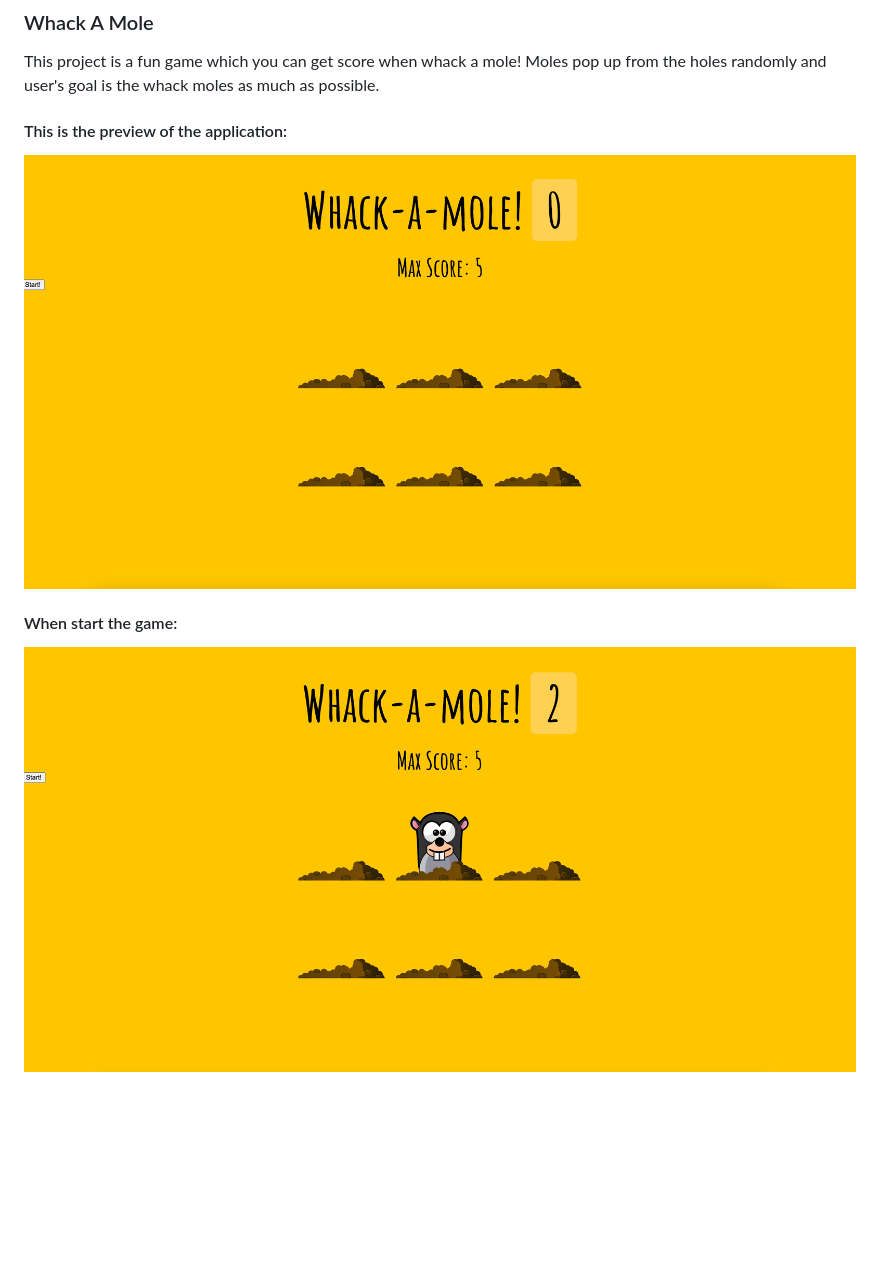
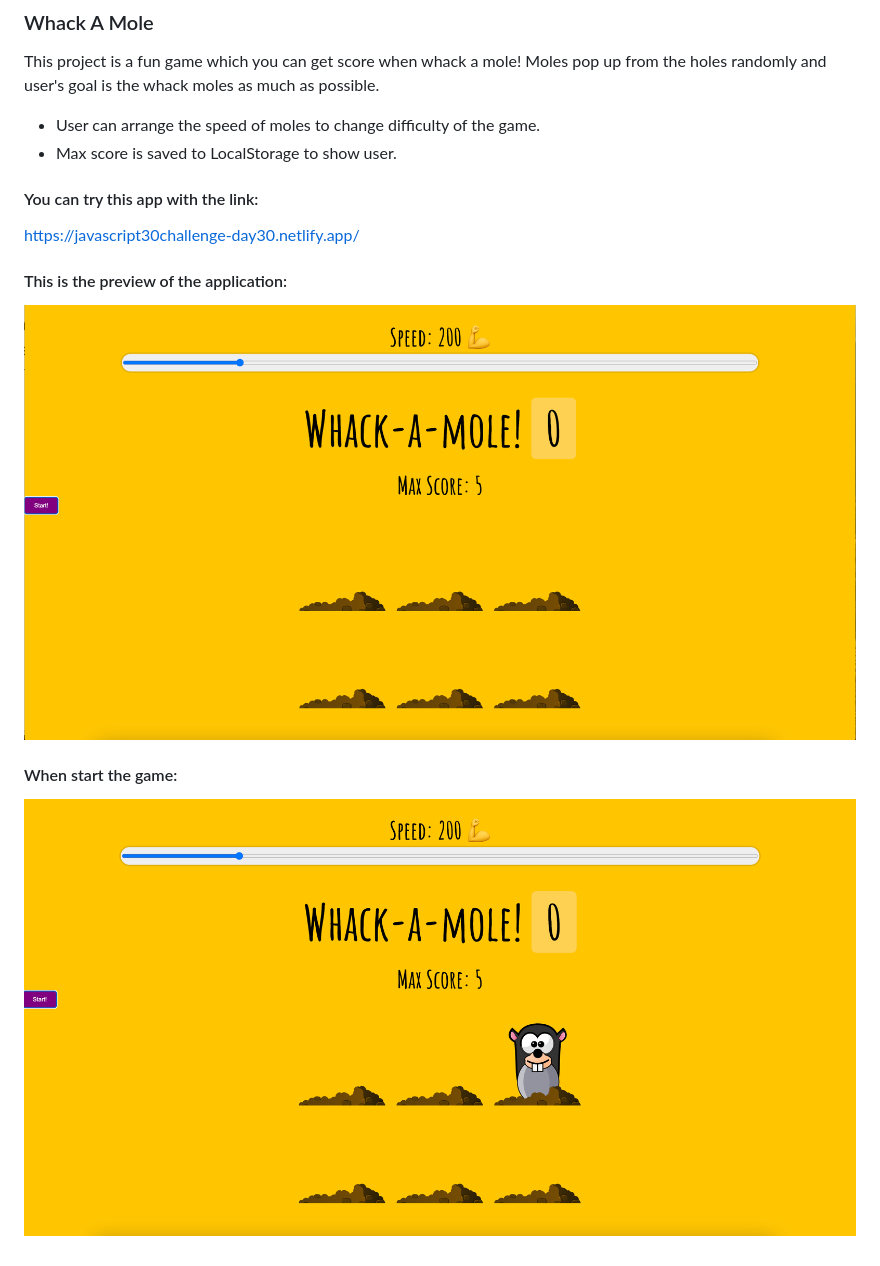
Before and after one commit to HilalKocak/Vanilla-JavaScript-Projects, a Markdown page: 30-Whack A Mole/README.md, the part around the change. GitHub-like rendering; pictures changed too: 30-Whack A Mole/img/preview1.png, 30-Whack A Mole/img/preview2.png; blank space fills up the shorter version.

Commit message:
Change speed of moles with progress bar

```diff
--- a/30-Whack A Mole/README.md
+++ b/30-Whack A Mole/README.md
@@ -1,6 +1,10 @@
 ### Whack A Mole
 This project is a fun game which you can get score when whack a mole! Moles pop up from the holes randomly and user's goal is the whack moles as much as possible.
+- User can arrange the speed of moles to change difficulty of the game.
+- Max score is saved to LocalStorage to show user.
 
+#### You can try this app with the link:
+https://javascript30challenge-day30.netlify.app/
 
 #### This is the preview of the application:
 ![Screenshot of deployed app](img/preview1.png)
```
Also changed, not shown: 2 other files.
